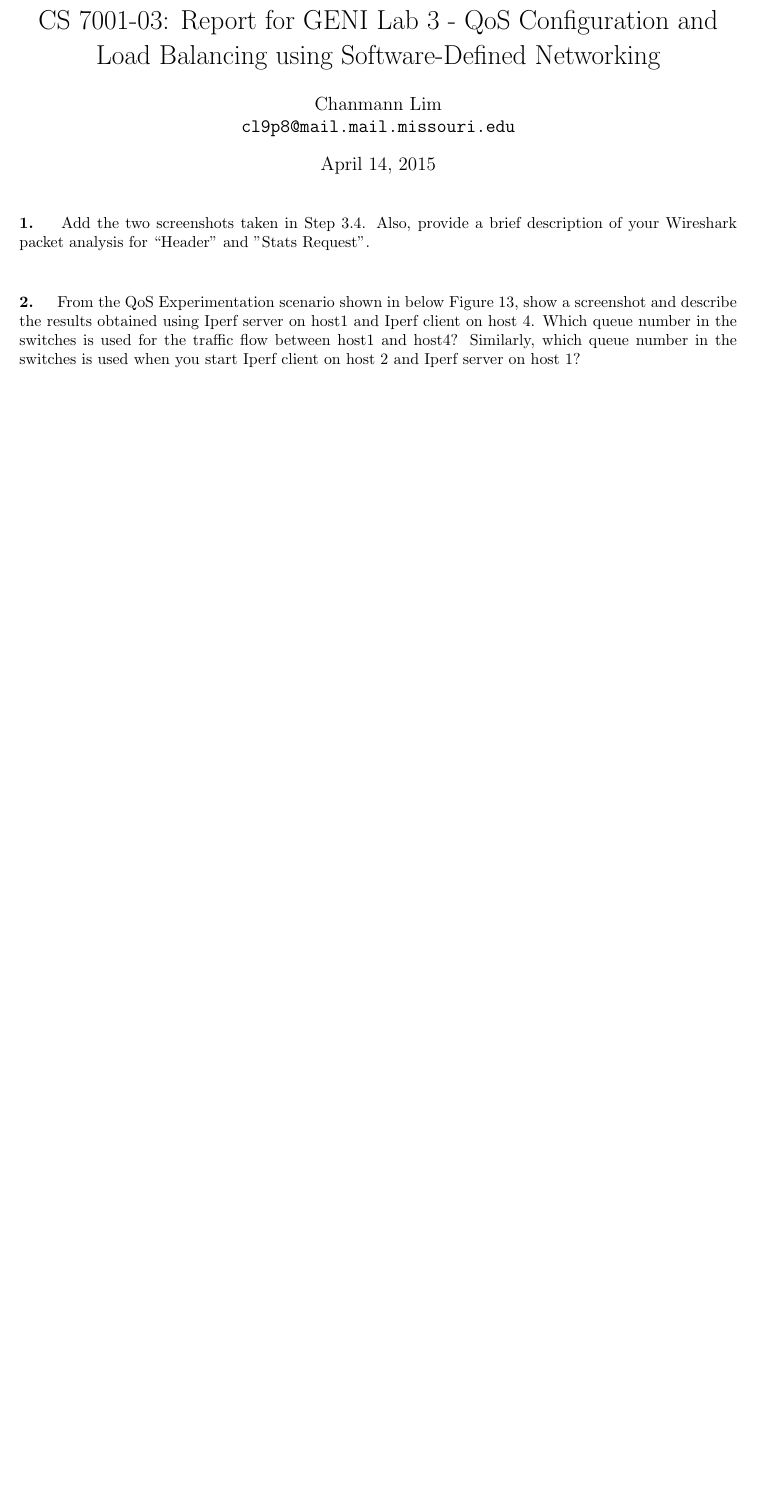
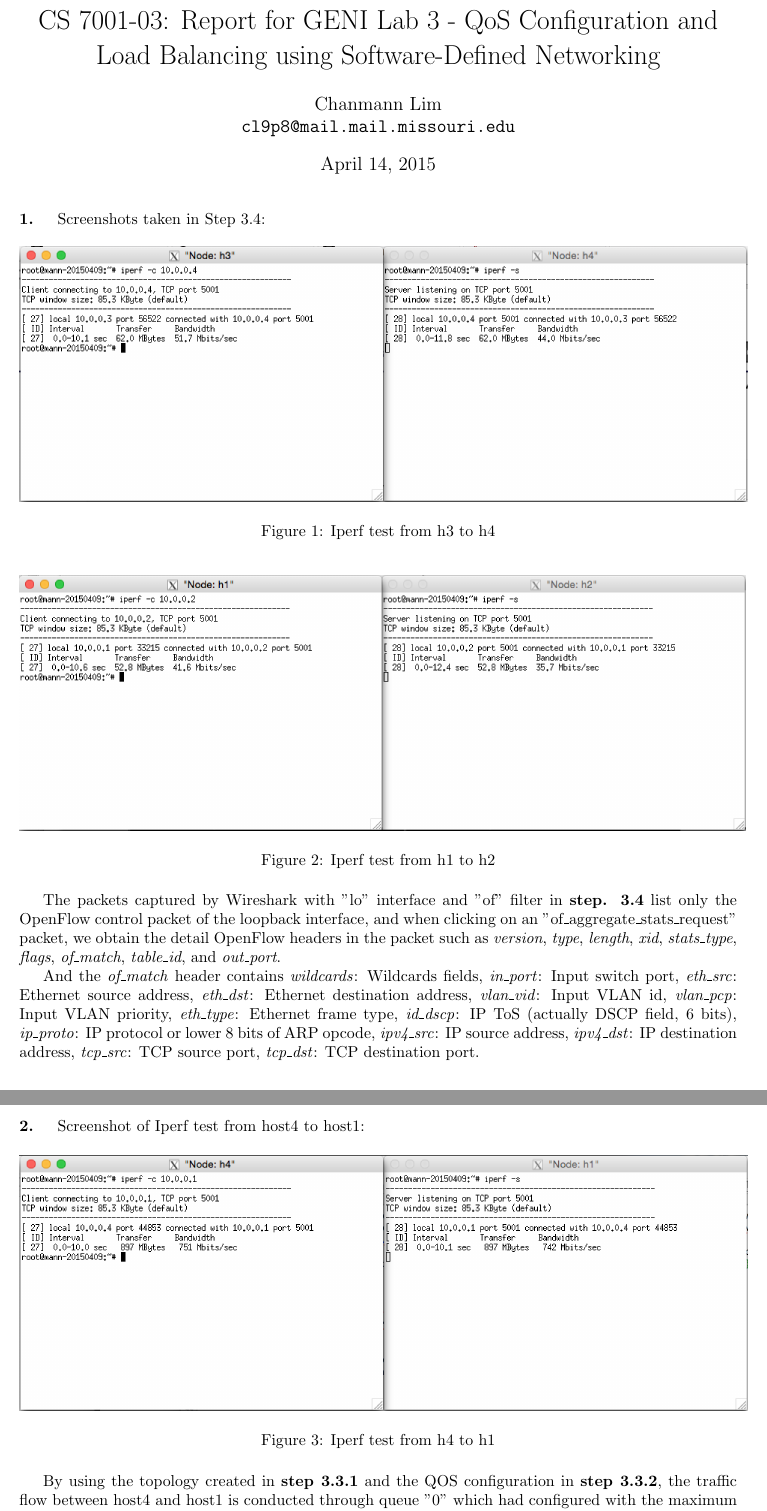
Before and after one commit to Mizzou-Mann/Cloud-Computing, a LaTeX document (geni_lab3/geni_3.tex): part of the page before the commit and two parts of pages 1 and 2 of 2 after it, the two joined at a grey line, cut so that both start at the same text, the shorter picture padded with empty space. Compiled offline with pdfLaTeX.

Commit message:
q1 and q1

```diff
--- a/geni_lab3/geni_3.tex
+++ b/geni_lab3/geni_3.tex
@@ -16,11 +16,33 @@
 \maketitle
 
 % ---------------------------------------- 1 ----------------------------------------
-\paragraph{1. } Add the two screenshots taken in Step 3.4. Also, provide a brief description of your Wireshark packet
-analysis for “Header” and "Stats Request".\\
+\paragraph{1. } Screenshots taken in Step 3.4:
+\begin{figure}[H]
+  \centering
+    \includegraphics[scale=.47]{iperf_h3_h4.png}
+  \caption{Iperf test from h3 to h4}
+\end{figure}
+\begin{figure}[H]
+  \centering
+    \includegraphics[scale=.47]{iperf_h1_h2.png}
+  \caption{Iperf test from h1 to h2}
+\end{figure}
+
+The packets captured by Wireshark with "lo" interface and "of" filter in \textbf{step. 3.4} list only the OpenFlow control packet of the loopback interface, and when clicking on an "of\_aggregate\_stats\_request" packet, we obtain the detail OpenFlow headers in the packet such as \emph{version}, \emph{type}, \emph{length}, \emph{xid}, \emph{stats\_type}, \emph{flags}, \emph{of\_match}, \emph{table\_id}, and \emph{out\_port}.
+
+And the \emph{of\_match} header contains \emph{wildcards}: Wildcards fields, \emph{in\_port}: Input switch port, \emph{eth\_src}: Ethernet source address, \emph{eth\_dst}: Ethernet destination address, \emph{vlan\_vid}: Input VLAN id, \emph{vlan\_pcp}: Input VLAN priority, \emph{eth\_type}: Ethernet frame type, \emph{id\_dscp}: IP ToS (actually DSCP field, 6 bits), \emph{ip\_proto}: IP protocol or lower 8 bits of ARP opcode, \emph{ipv4\_src}: IP source address, \emph{ipv4\_dst}: IP destination address, \emph{tcp\_src}: TCP source port, \emph{tcp\_dst}: TCP destination port.
+
 
 % ---------------------------------------- 2 ----------------------------------------
-\paragraph{2. } From the QoS Experimentation scenario shown in below Figure 13, show a screenshot and describe the results obtained using Iperf server on host1 and Iperf client on host 4. Which queue number in the switches is used for the traffic flow between host1 and host4? Similarly, which queue number in the switches is used when you start Iperf client on host 2 and Iperf server on host 1?
+\paragraph{2. } Screenshot of Iperf test from host4 to host1:
+\begin{figure}[H]
+  \centering
+    \includegraphics[scale=.47]{iperf_h4_h1.png}
+  \caption{Iperf test from h4 to h1}
+\end{figure}
+
+By using the topology created in \textbf{step 3.3.1} and the QOS configuration in \textbf{step 3.3.2}, the traffic flow between host4 and host1 is conducted through queue "0" which had configured with the maximum bandwidth up to 1 Gbps, similarly since the traffic flow between host2 and host1 doesn't match with both queue "1" and queue "2" rules it will fallback to use queue "0" in the switches.
+
 
 % ---------------------------------------- 3 ----------------------------------------
 \paragraph{3. } Consider the new topology shown in Figure 14 with 6 hosts, 7 switches and 1 controller. Describe the commands to establish a new queue ‘q3’ of 80 Mbps between host 'h5' as source and host 'h6' as destination (i.e., give the two commands for queue configuration and for adding the flows).
```
Also changed, not shown: geni_lab3/geni_3.pdf, geni_lab3/iperf_h1_h2.png (added), geni_lab3/iperf_h3_h4.png (added), geni_lab3/iperf_h4_h1.png (added).
